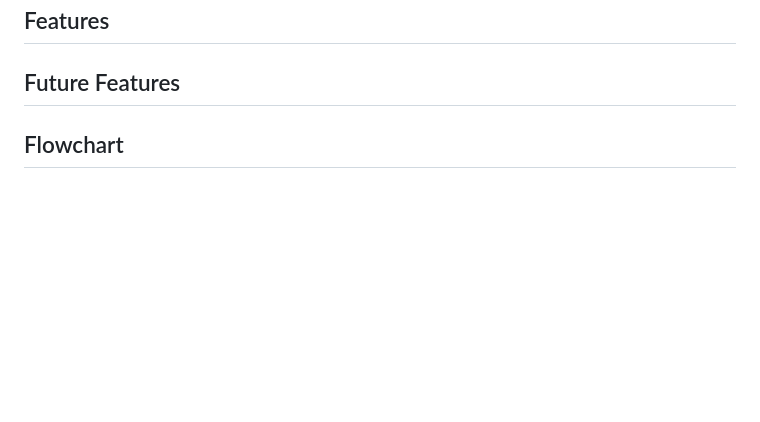
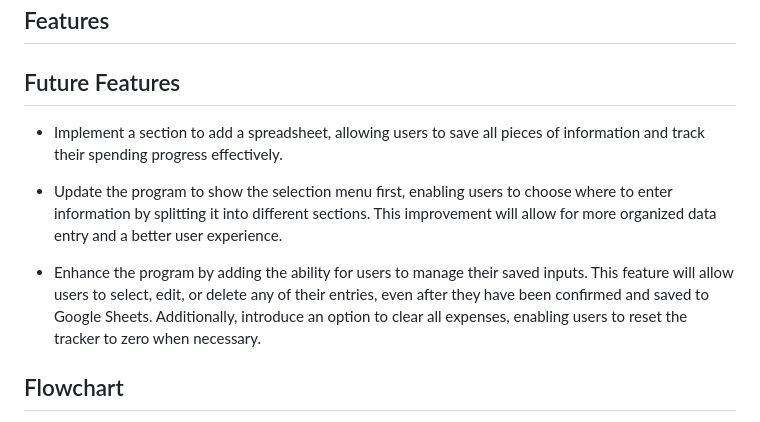
Before and after one commit to IvoSt98/calculator-for-salary, a Markdown page: README.md, the part around the change. Drawn GitHub-style; blank space fills up the shorter version.

Commit message:
Adding content to future features section

```diff
--- a/README.md
+++ b/README.md
@@ -39,6 +39,12 @@ The Salary/Income Calculator is an open-source, interactive command-line utility
 
 ## Features
 ## Future Features
++ Implement a section to add a spreadsheet, allowing users to save all pieces of information and track their spending progress effectively.
+
++ Update the program to show the selection menu first, enabling users to choose where to enter information by splitting it into different sections. This improvement will allow for more organized data entry and a better user experience.
+
++ Enhance the program by adding the ability for users to manage their saved inputs. This feature will allow users to select, edit, or delete any of their entries, even after they have been confirmed and saved to Google Sheets. Additionally, introduce an option to clear all expenses, enabling users to reset the tracker to zero when necessary.
+
 ## Flowchart
 
 [Lucidchart](https://www.lucidchart.com/pages/?) was used during the planning phase to create flowchart, aiding in the visualization of the project's structure and flow.
```
